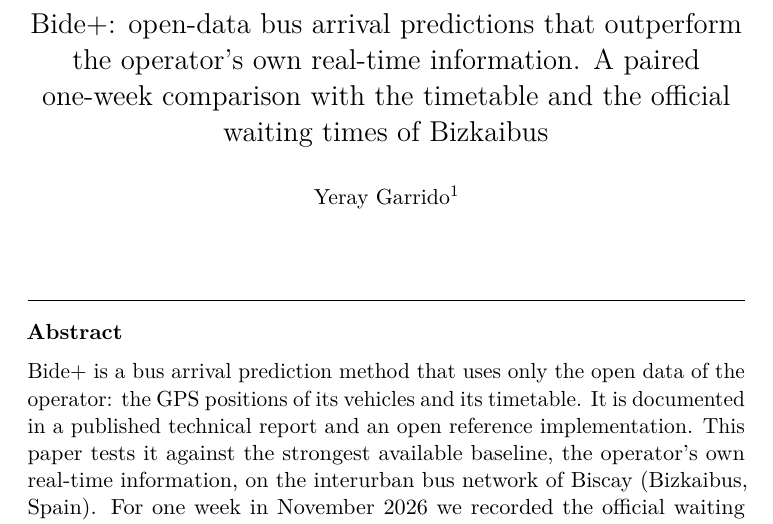
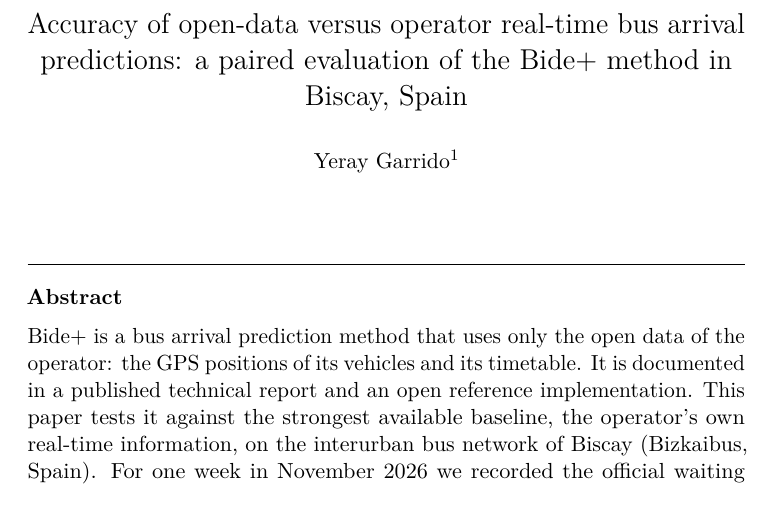
Before and after one commit to Garridoparrayeray/bide-eta, a LaTeX paper (articulo-comparacion/articulo.tex): part of page 1 of 18, cut at the place of the change. Compiled offline with pdfLaTeX.

Commit message:
Artículo 2: título académico clásico

```diff
--- a/articulo-comparacion/articulo.tex
+++ b/articulo-comparacion/articulo.tex
@@ -35,8 +35,8 @@
 
 \begin{frontmatter}
 
-\title{Bide+: open-data bus arrival predictions that outperform the operator's own real-time information. A paired
-one-week comparison with the timetable and the official waiting times of Bizkaibus}
+\title{Accuracy of open-data versus operator real-time bus arrival predictions: a paired evaluation of the Bide+ method
+in Biscay, Spain}
 
 \author{Yeray Garrido\fnref{orcid}}
 \fntext[orcid]{Independent researcher, Bilbao, Biscay, Spain. ORCID:
```
Also changed, not shown: articulo-comparacion/articulo.pdf.
